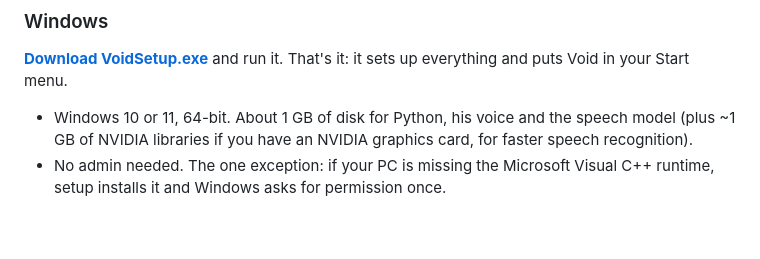
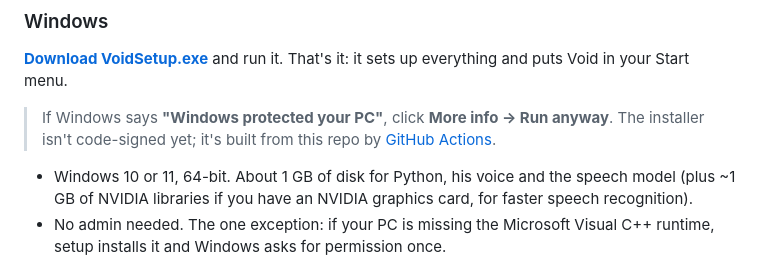
Before and after one commit to Averroeskw/void, a Markdown page: README.md, the part around the change. Drawn GitHub-style; blank space fills up the shorter version.

Commit message:
README: what to do about the SmartScreen warning

```diff
--- a/README.md
+++ b/README.md
@@ -54,6 +54,9 @@ widget, not an app window, holds up a tiny terminal so you can watch what he's d
 
 **[Download VoidSetup.exe](https://github.com/PLAYER99-void/void/releases/latest/download/VoidSetup.exe)** and run it.
 That's it: it sets up everything and puts Void in your Start menu.
+
+> If Windows says **"Windows protected your PC"**, click **More info → Run anyway**. The installer isn't code-signed
+> yet; it's built from this repo by [GitHub Actions](https://github.com/PLAYER99-void/void/actions/workflows/installer.yml).
 
 - Windows 10 or 11, 64-bit. About 1 GB of disk for Python, his voice and the speech model (plus ~1 GB of NVIDIA
   libraries if you have an NVIDIA graphics card, for faster speech recognition).
```
